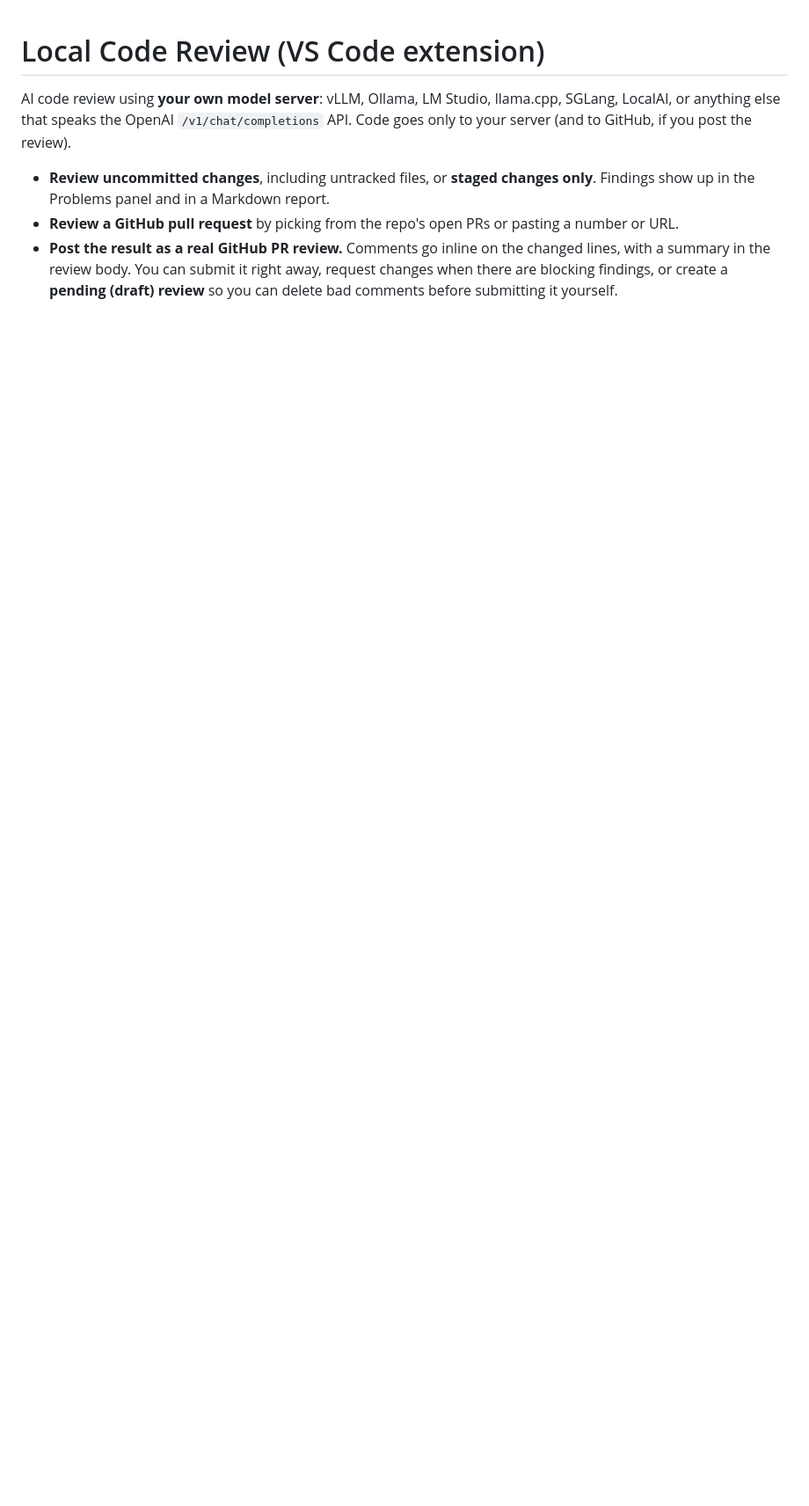
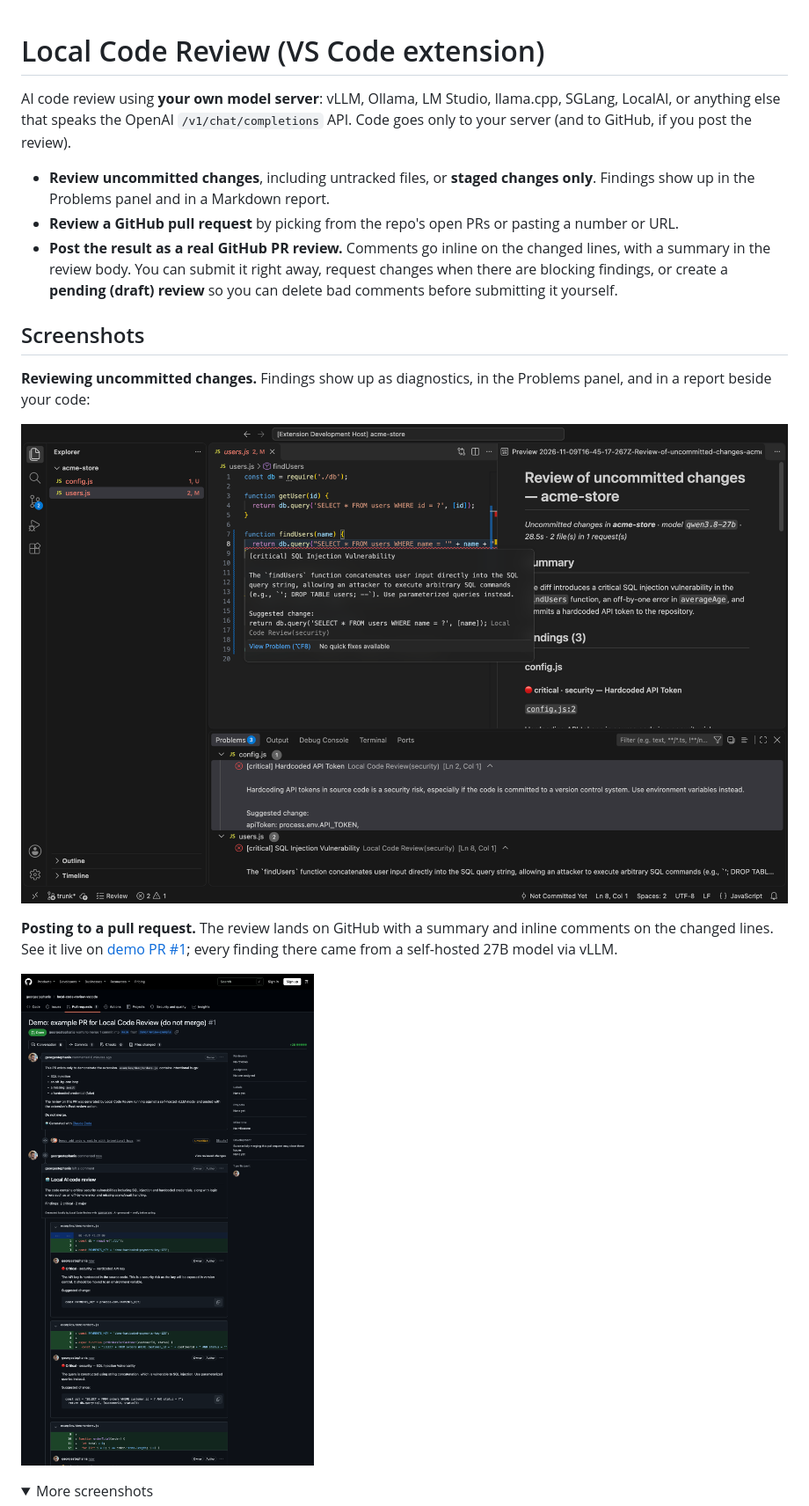
Before and after one commit to georgestephanis/diff-leppard, a Markdown page: README.md, the part around one of its changes. Shown at 88% size. Rendered like a GitHub page; pictures changed too: docs/screenshots/github-review.png (added), docs/screenshots/local-review.png (added); folded sections open; blank space fills up the shorter version.

```diff
--- a/README.md
+++ b/README.md
@@ -5,3 +5,17 @@ AI code review using **your own model server**: vLLM, Ollama, LM Studio, llama.c
 - **Review uncommitted changes**, including untracked files, or **staged changes only**. Findings show up in the Problems panel and in a Markdown report.
 - **Review a GitHub pull request** by picking from the repo's open PRs or pasting a number or URL.
 - **Post the result as a real GitHub PR review.** Comments go inline on the changed lines, with a summary in the review body. You can submit it right away, request changes when there are blocking findings, or create a **pending (draft) review** so you can delete bad comments before submitting it yourself.
+
+## Screenshots
+
+**Reviewing uncommitted changes.** Findings show up as diagnostics, in the Problems panel, and in a report beside your code:
+
+![Review of uncommitted changes with findings in the editor, Problems panel and report](docs/screenshots/local-review.png)
+
+**Posting to a pull request.** The review lands on GitHub with a summary and inline comments on the changed lines. See it live on [demo PR #1](https://github.com/georgestephanis/local-code-review-vscode/pull/1); every finding there came from a self-hosted 27B model via vLLM.
+
+![GitHub PR review posted by the extension, with inline comments](docs/screenshots/github-review.png)
+
+<details>
+<summary>More screenshots</summary>
+
```
Also changed, not shown: other parts of README.md (+17 -0 lines), docs/screenshots/menu.png (added), docs/screenshots/pr-report.png (added), docs/screenshots/progress.png (added), docs/screenshots/settings.png (added), 2 other files.
